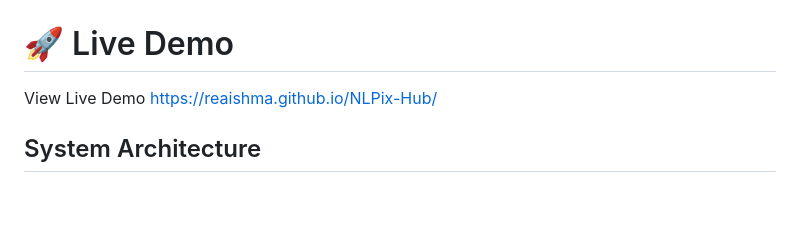
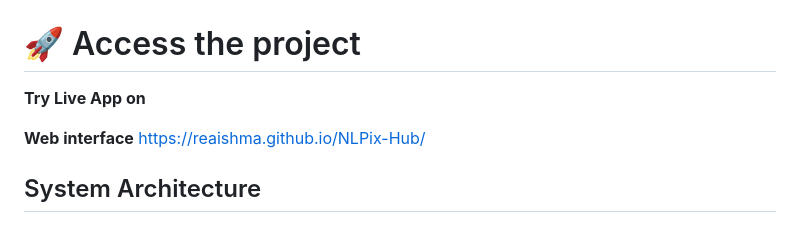
Before and after one commit to Reaishma/NLPix-Hub, a Markdown page: Readme.md, the part around the change. Drawn GitHub-style; blank space fills up the shorter version.

```diff
--- a/Readme.md
+++ b/Readme.md
@@ -6,9 +6,12 @@ This is a comprehensive Natural Language Processing (NLP) platform that provides
 
 ![Overview](https://github.com/Reaishma/NLPix-Hub/blob/main/chrome_screenshot_Sep%205%2C%202025%201_58_14%20PM%20GMT%2B05_30.png)
 
-# 🚀 Live Demo
+# 🚀 Access the project
 
-View Live Demo https://reaishma.github.io/NLPix-Hub/
+**Try Live App on**
+
+
+**Web interface** https://reaishma.github.io/NLPix-Hub/
 
 ## System Architecture
 
```
